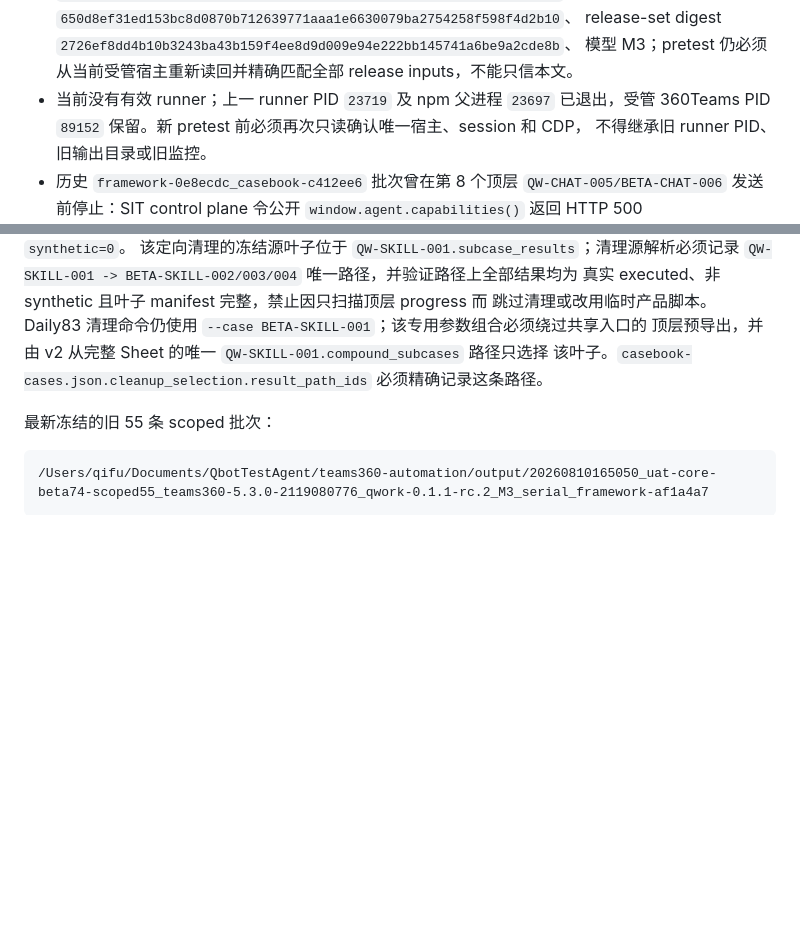
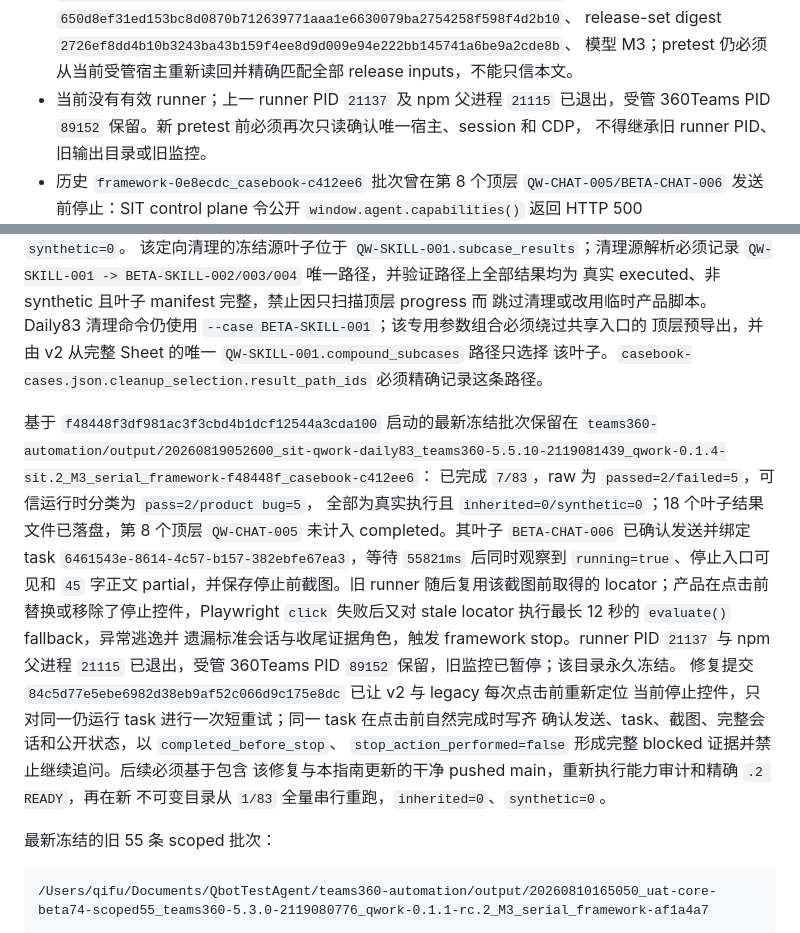
Before and after one commit to zqh3310/QbotTestAgent, a Markdown page: QBOT_CORE_BETA_AGENT_OPERATING_GUIDE.md, 2 parts joined by grey strips. GitHub-like rendering; blank space fills up the shorter version.

Commit message:
docs record frozen stop-control failure

````diff
--- a/QBOT_CORE_BETA_AGENT_OPERATING_GUIDE.md
+++ b/QBOT_CORE_BETA_AGENT_OPERATING_GUIDE.md
@@ -25,7 +25,7 @@ QWork 日常回归 83 个顶层 / 144 个叶子 Case 的接手状态、启动顺
   release-set digest `2726ef8dd4b10b3243ba43b159f4ee8d9d009e94e222bb145741a6be9a2cde8b`、
   模型 M3；pretest
   仍必须从当前受管宿主重新读回并精确匹配全部 release inputs，不能只信本文。
-- 当前没有有效 runner；上一 runner PID `23719` 及 npm 父进程 `23697` 已退出，受管
+- 当前没有有效 runner；上一 runner PID `21137` 及 npm 父进程 `21115` 已退出，受管
   360Teams PID `89152` 保留。新 pretest 前必须再次只读确认唯一宿主、session 和 CDP，
   不得继承旧 runner PID、旧输出目录或旧监控。
 - 历史 `framework-0e8ecdc_casebook-c412ee6` 批次曾在第 8 个顶层
@@ -387,6 +387,24 @@ Daily83 清理命令仍使用 `--case BETA-SKILL-001`；该专用参数组合必
 顶层预导出，并由 v2 从完整 Sheet 的唯一 `QW-SKILL-001.compound_subcases` 路径只选择
 该叶子。`casebook-cases.json.cleanup_selection.result_path_ids` 必须精确记录这条路径。
 
+基于 `f48448f3df981ac3f3cbd4b1dcf12544a3cda100` 启动的最新冻结批次保留在
+`teams360-automation/output/20260819052600_sit-qwork-daily83_teams360-5.5.10-2119081439_qwork-0.1.4-sit.2_M3_serial_framework-f48448f_casebook-c412ee6`：
+已完成 `7/83`，raw 为 `passed=2/failed=5`，可信运行时分类为 `pass=2/product bug=5`，
+全部为真实执行且 `inherited=0/synthetic=0`；18 个叶子结果文件已落盘，第 8 个顶层
+`QW-CHAT-005` 未计入 completed。其叶子 `BETA-CHAT-006` 已确认发送并绑定 task
+`6461543e-8614-4c57-b157-382ebfe67ea3`，等待 `55821ms` 后同时观察到
+`running=true`、停止入口可见和 `45` 字正文 partial，并保存停止前截图。旧 runner
+随后复用该截图前取得的 locator；产品在点击前替换或移除了停止控件，Playwright
+`click` 失败后又对 stale locator 执行最长 12 秒的 `evaluate()` fallback，异常逃逸并
+遗漏标准会话与收尾证据角色，触发 framework stop。runner PID `21137` 与 npm 父进程
+`21115` 已退出，受管 360Teams PID `89152` 保留，旧监控已暂停；该目录永久冻结。
+修复提交 `84c5d77e5ebe6982d38eb9af52c066d9c175e8dc` 已让 v2 与 legacy 每次点击前重新定位
+当前停止控件，只对同一仍运行 task 进行一次短重试；同一 task 在点击前自然完成时写齐
+确认发送、task、截图、完整会话和公开状态，以 `completed_before_stop`、
+`stop_action_performed=false` 形成完整 blocked 证据并禁止继续追问。后续必须基于包含
+该修复与本指南更新的干净 pushed main，重新执行能力审计和精确 `.2 READY`，再在新
+不可变目录从 `1/83` 全量串行重跑，`inherited=0`、`synthetic=0`。
+
 最新冻结的旧 55 条 scoped 批次：
 
 ```text
````
